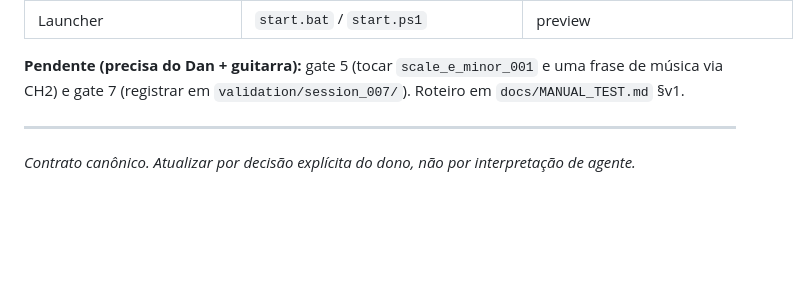
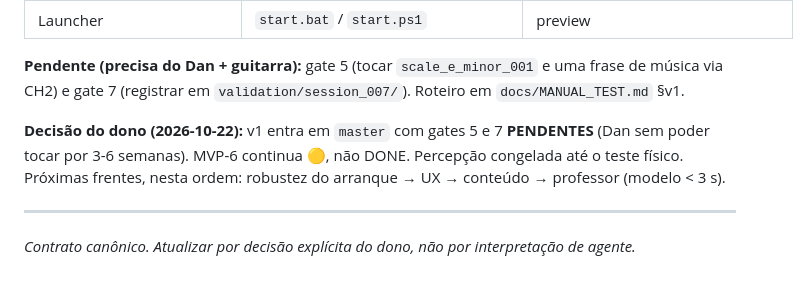
Before and after one commit to Daniel730/local-guitar-coach, a Markdown page: docs/PROJECT_STATE.md, the part around the change. GitHub-like rendering; blank space fills up the shorter version.

Commit message:
docs: v1 merges to master with gates 5/7 pending (owner decision)
Co-Authored-By: Claude Opus 5.5 <noreply@anthropic.com>

```diff
--- a/docs/PROJECT_STATE.md
+++ b/docs/PROJECT_STATE.md
@@ -333,6 +333,10 @@ ao LiteLLM permitida (o runtime continua só-Ollama).
 **Pendente (precisa do Dan + guitarra):** gate 5 (tocar `scale_e_minor_001` e uma frase de música
 via CH2) e gate 7 (registrar em `validation/session_007/`). Roteiro em `docs/MANUAL_TEST.md` §v1.
 
+**Decisão do dono (2026-10-22):** v1 entra em `master` com gates 5 e 7 **PENDENTES** (Dan sem poder
+tocar por 3-6 semanas). MVP-6 continua 🟡, não DONE. Percepção congelada até o teste físico.
+Próximas frentes, nesta ordem: robustez do arranque → UX → conteúdo → professor (modelo < 3 s).
+
 ---
 
 *Contrato canônico. Atualizar por decisão explícita do dono, não por
```
